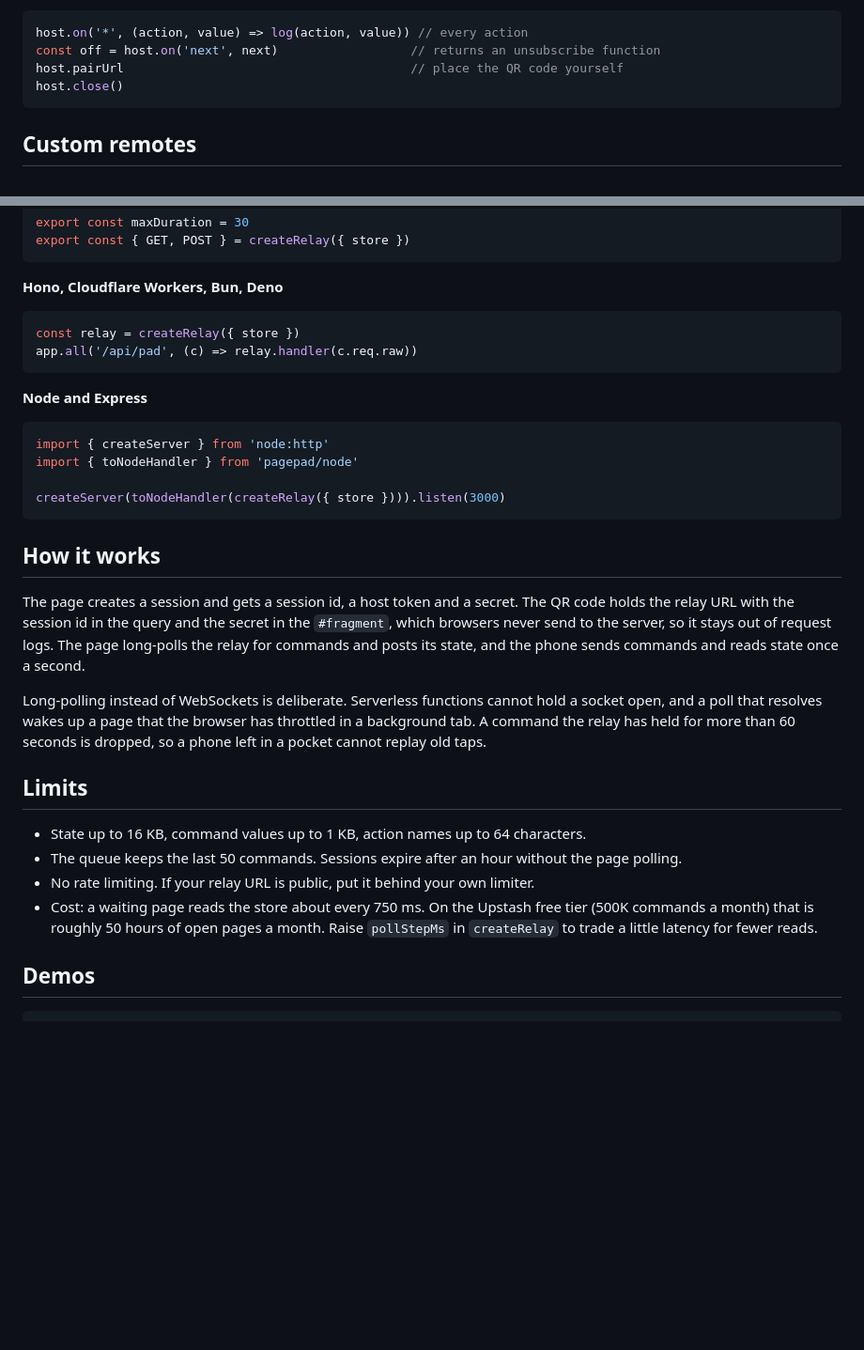
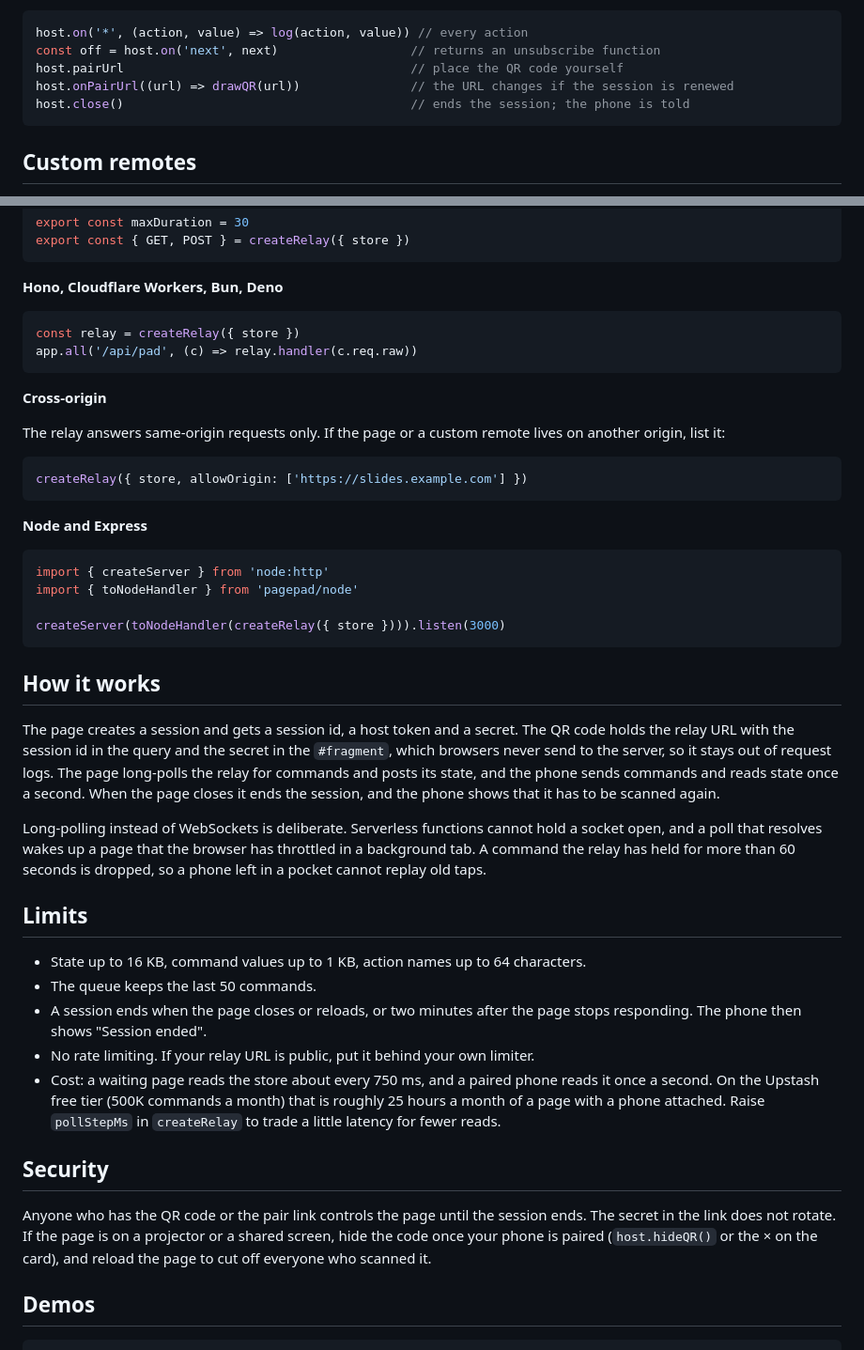
Before and after one commit to iliev-blnk/pagepad, a Markdown page: README.md, 2 parts joined by grey strips. Shown at 94% size. Drawn GitHub-style; blank space fills up the shorter version.

Commit message:
Document sessions, security, cross-origin and real costs

````diff
--- a/README.md
+++ b/README.md
@@ -69,7 +69,8 @@ the volume slider.
 host.on('*', (action, value) => log(action, value)) // every action
 const off = host.on('next', next)                  // returns an unsubscribe function
 host.pairUrl                                       // place the QR code yourself
-host.close()
+host.onPairUrl((url) => drawQR(url))               // the URL changes if the session is renewed
+host.close()                                       // ends the session; the phone is told
 ```
 
 ## Custom remotes
@@ -130,6 +131,15 @@ const relay = createRelay({ store })
 app.all('/api/pad', (c) => relay.handler(c.req.raw))
 ```
 
+**Cross-origin**
+
+The relay answers same-origin requests only. If the page or a custom remote lives on another
+origin, list it:
+
+```ts
+createRelay({ store, allowOrigin: ['https://slides.example.com'] })
+```
+
 **Node and Express**
 
 ```ts
@@ -145,7 +155,8 @@ The page creates a session and gets a session id, a host token and a secret. The
 the relay URL with the session id in the query and the secret in the `#fragment`, which
 browsers never send to the server, so it stays out of request logs. The page long-polls the
 relay for commands and posts its state, and the phone sends commands and reads state once a
-second.
+second. When the page closes it ends the session, and the phone shows that it has to be
+scanned again.
 
 Long-polling instead of WebSockets is deliberate. Serverless functions cannot hold a socket
 open, and a poll that resolves wakes up a page that the browser has throttled in a background
@@ -155,11 +166,21 @@ pocket cannot replay old taps.
 ## Limits
 
 - State up to 16 KB, command values up to 1 KB, action names up to 64 characters.
-- The queue keeps the last 50 commands. Sessions expire after an hour without the page polling.
+- The queue keeps the last 50 commands.
+- A session ends when the page closes or reloads, or two minutes after the page stops
+  responding. The phone then shows "Session ended".
 - No rate limiting. If your relay URL is public, put it behind your own limiter.
-- Cost: a waiting page reads the store about every 750 ms. On the Upstash free tier (500K
-  commands a month) that is roughly 50 hours of open pages a month. Raise `pollStepMs` in
-  `createRelay` to trade a little latency for fewer reads.
+- Cost: a waiting page reads the store about every 750 ms, and a paired phone reads it once a
+  second. On the Upstash free tier (500K commands a month) that is roughly 25 hours a month of
+  a page with a phone attached. Raise `pollStepMs` in `createRelay` to trade a little latency
+  for fewer reads.
+
+## Security
+
+Anyone who has the QR code or the pair link controls the page until the session ends. The
+secret in the link does not rotate. If the page is on a projector or a shared screen, hide the
+code once your phone is paired (`host.hideQR()` or the × on the card), and reload the page to
+cut off everyone who scanned it.
 
 ## Demos
 
````
